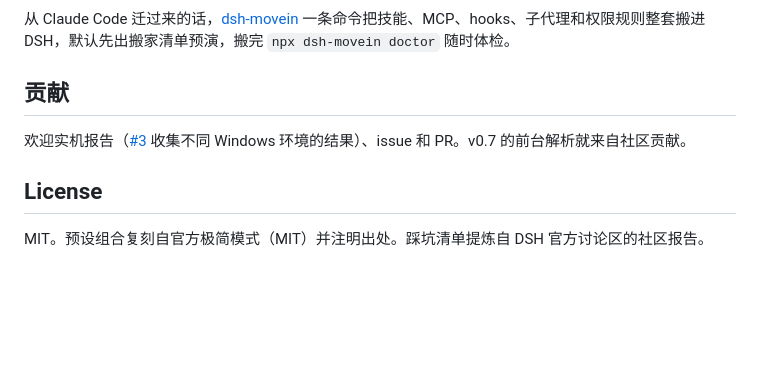
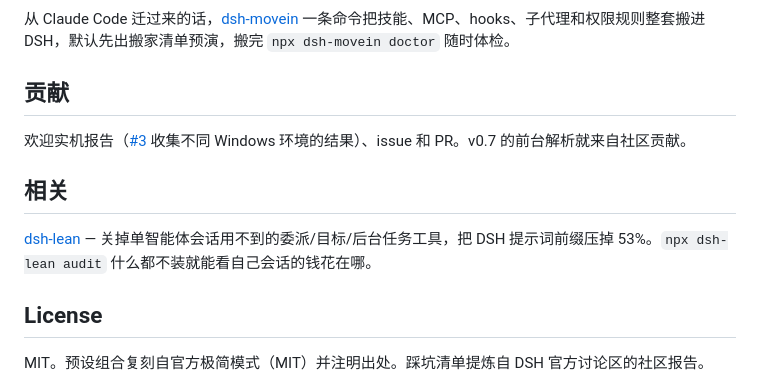
Before and after one commit to sjh9714/dsh-win32, a Markdown page: README.md, the part around the change. Rendered like a GitHub page; blank space fills up the shorter version.

```diff
--- a/README.md
+++ b/README.md
@@ -199,6 +199,10 @@ npx dsh-win32 doctor --json
 
 欢迎实机报告（[#3](../../issues/3) 收集不同 Windows 环境的结果）、issue 和 PR。v0.7 的前台解析就来自社区贡献。
 
+## 相关
+
+[dsh-lean](https://github.com/sjh9714/dsh-lean) — 关掉单智能体会话用不到的委派/目标/后台任务工具，把 DSH 提示词前缀压掉 53%。`npx dsh-lean audit` 什么都不装就能看自己会话的钱花在哪。
+
 ## License
 
 MIT。预设组合复刻自官方极简模式（MIT）并注明出处。踩坑清单提炼自 DSH 官方讨论区的社区报告。
```
Also changed, not shown: README.en.md (+4 -0 lines).
